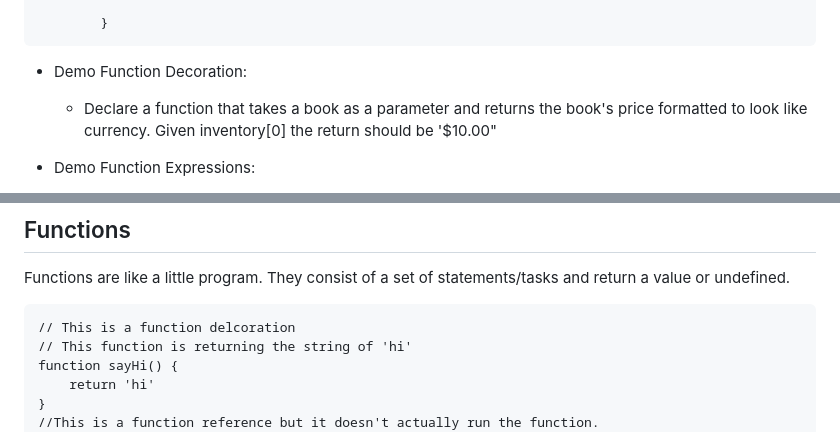
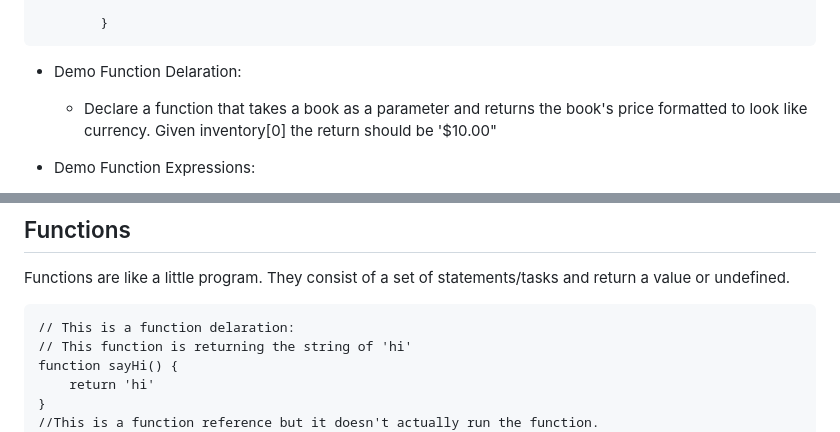
Before and after one commit to learn-co-students/west-se-050123-phase-1, a Markdown page: 01_Functions_&_Scope/Readme.md, 2 parts joined by grey strips. Rendered like a GitHub page.

Commit message:
fix typos

````diff
--- a/01_Functions_&_Scope/Readme.md
+++ b/01_Functions_&_Scope/Readme.md
@@ -36,7 +36,7 @@ The variable inventory is an array of book objects in index.js. Inventory[0] is
         }
 ```
 
-- Demo Function Decoration:
+- Demo Function Delaration:
     - Declare a function that takes a book as a parameter and returns the book's price formatted to look like currency. Given inventory[0] the return should be '$10.00"
 
 - Demo Function Expressions:
@@ -71,7 +71,7 @@ The variable inventory is an array of book objects in index.js. Inventory[0] is
 Functions are like a little program. They consist of a set of statements/tasks and return a value or undefined.
 
 ```
-// This is a function delcoration
+// This is a function delaration:
 // This function is returning the string of 'hi'
 function sayHi() {
     return 'hi'
````
